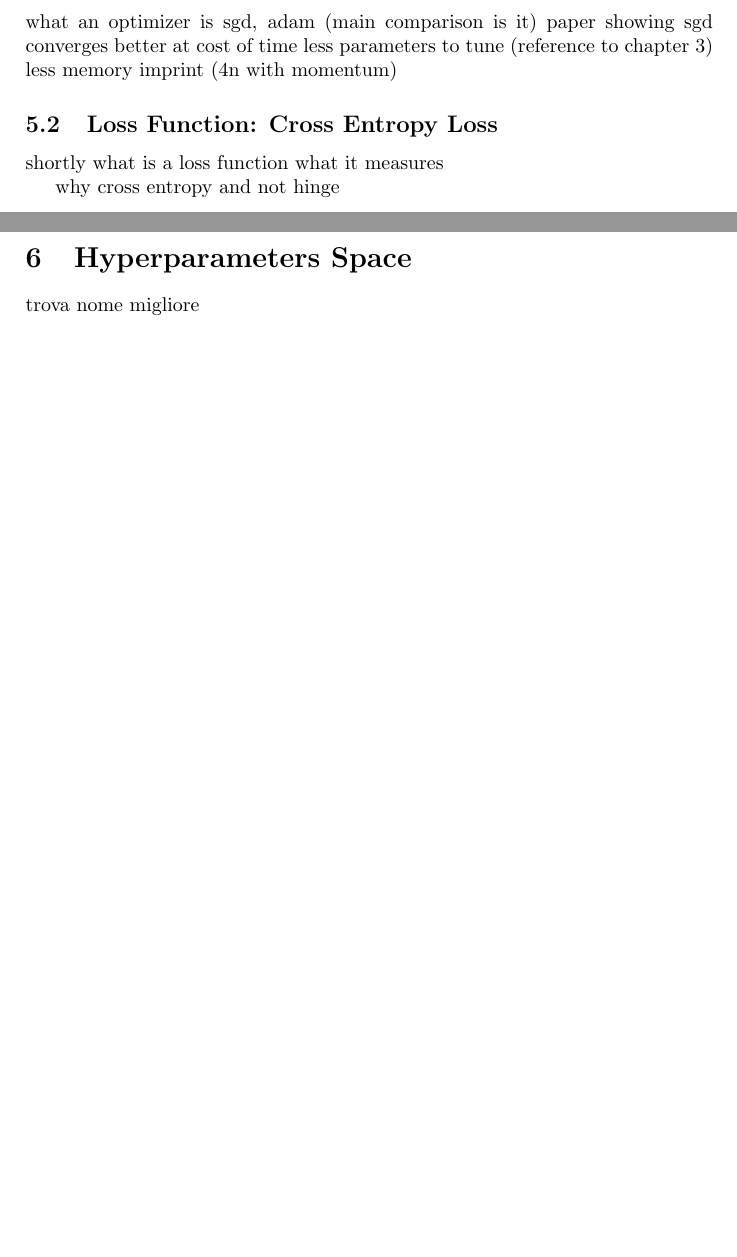
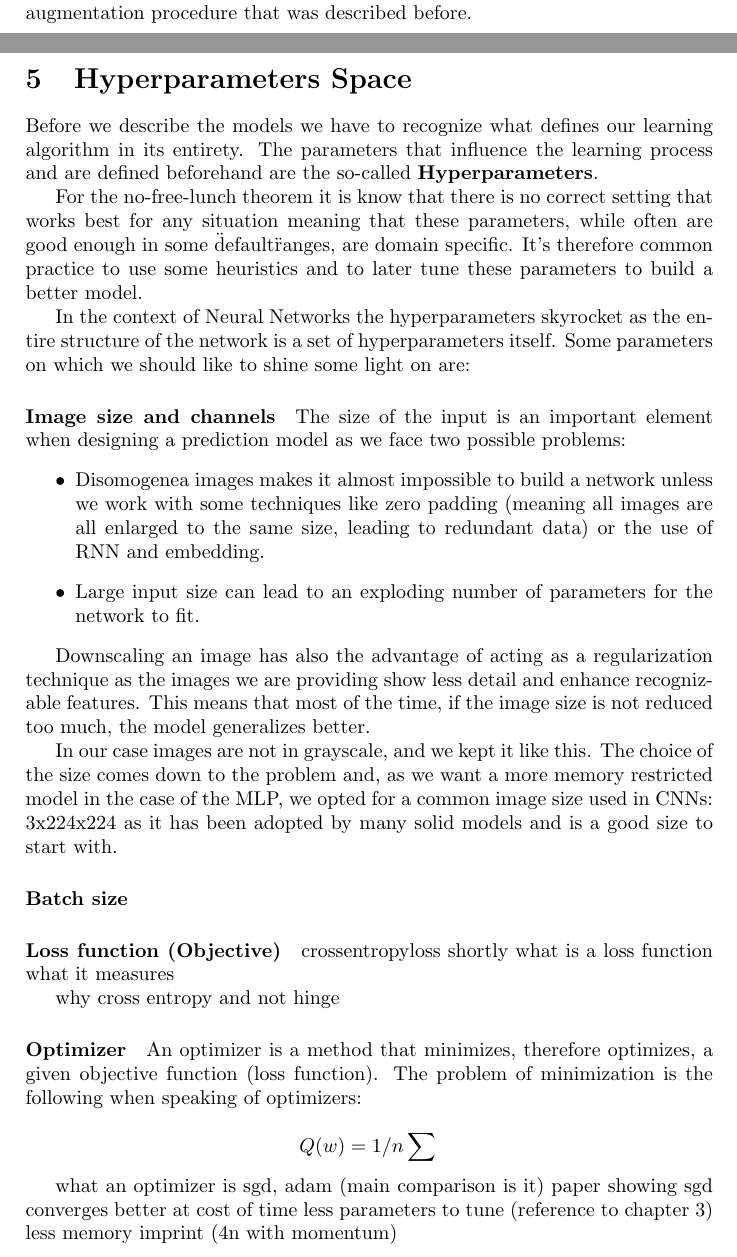
Before and after one commit to Ubriacopo/muffin-stat-project, a LaTeX paper (report/index.tex, which reads report/sections/1-dataset-and-augmentation.tex, report/sections/2-architectures-choices.tex, report/sections/3-hyperparameters-space.tex): two parts of pages 5 and 6 of 7 before the commit and two parts of pages 4 and 5 of 7 after it, joined at a grey line, cut at the place of the change, the shorter picture padded with empty space. Compiled offline with pdfLaTeX.

Commit message:
WIp on report

```diff
--- a/report/sections/1-dataset-and-augmentation.tex
+++ b/report/sections/1-dataset-and-augmentation.tex
@@ -71,5 +72,5 @@ is a powerful tool and often adopted in computer vision tasks.
 % todo : show images augmented
 
 During the development of the project the first models were defined without the use of data augmentation
-to be late enriched of this functionality. The results are then directly compared. Later models all adopt the same
-image augmentation procedure.
+to be late enriched of this functionality. The results are then directly compared.
+Later models all adopt the same image augmentation procedure that was described before.
--- a/report/sections/2-architectures-choices.tex
+++ /dev/null
@@ -1,18 +0,0 @@
-\newpage
-\section{Architecture Choices}
-% todo Merge con hyperparameters space come sezione unica
-\subsection{Optimizer Choice: Why SGD}
-
-what an optimizer is
-sgd, adam (main comparison is it)
-paper showing sgd converges better at cost of time
-less parameters to tune (reference to chapter 3)
-less memory imprint (4n with momentum)
-
-
-\subsection{Loss Function: Cross Entropy Loss}
-
-shortly what is a loss function
-what it measures
-
-why cross entropy and not hinge
--- a/report/sections/3-hyperparameters-space.tex
+++ b/report/sections/3-hyperparameters-space.tex
@@ -1,8 +1,57 @@
 \newpage
+
+
 \section{Hyperparameters Space}
+\label{sec:hyperparameters-space}
 
-trova nome migliore
+Before we describe the models we have to recognize what defines our learning algorithm in its entirety.
+The parameters that influence the learning process and are defined beforehand are the so-called \textbf{Hyperparameters}.
+
+% todo lo scrivo?
+For the no-free-lunch theorem it is know that there is no correct setting that works best for any situation meaning
+that these parameters, while often are good enough in some \"default\" ranges, are domain specific.
+It's therefore common practice to use some heuristics and to later tune these parameters to build a better model.
+
+In the context of Neural Networks the hyperparameters skyrocket as the entire structure of the network
+is a set of hyperparameters itself. Some parameters on which we should like to shine some light on are:
+
+\paragraph{Image size and channels}
+The size of the input is an important element when designing a prediction model as we face two possible problems:
+\begin{itemize}
+    \item Disomogenea images makes it almost impossible to build a network unless we work with some techniques like
+    zero padding (meaning all images are all enlarged to the same size, leading to redundant data) or the use of RNN and embedding. %todo vedi se si scrive cosi
+    \item Large input size can lead to an exploding number of parameters for the network to fit.
+\end{itemize}
+
+Downscaling an image has also the advantage of acting as a regularization technique as the images we are providing
+show less detail and enhance recognizable features.
+This means that most of the time, if the image size is not reduced too much, the model generalizes better.
+
+In our case images are not in grayscale, and we kept it like this.
+The choice of the size comes down to the problem and, as we want a more memory restricted model in the case of the MLP,
+we opted for a common image size used in CNNs: 3x224x224 as it has been adopted by many solid models and is a good size to start with.
+% todo reference. Ho questa; https://www.ncbi.nlm.nih.gov/pmc/articles/PMC8700246/ ma è legata a endescopy
+
+\paragraph{Batch size}
 
 
 
-\subsection{Neural Networks Hyperparameters}
+\paragraph{Loss function (Objective)}
+crossentropyloss
+shortly what is a loss function
+what it measures
+
+why cross entropy and not hinge
+
+
+\paragraph{Optimizer}
+An optimizer is a method that minimizes, therefore optimizes, a given objective function (loss function).
+The problem of minimization is the following when speaking of optimizers:
+
+$$ Q(w) = 1/n \sum{}$$
+
+what an optimizer is
+sgd, adam (main comparison is it)
+paper showing sgd converges better at cost of time
+less parameters to tune (reference to chapter 3)
+less memory imprint (4n with momentum)
```
Also changed, not shown: report/index.tex (+0 -1 lines), report/sections/0-introduction.tex (+3 -3 lines), report/sections/1-dataset-and-augmentation.tex (3 more changed lines), report/sections/3-hyperparameters-space.tex (31 more changed lines), 1 other file.
